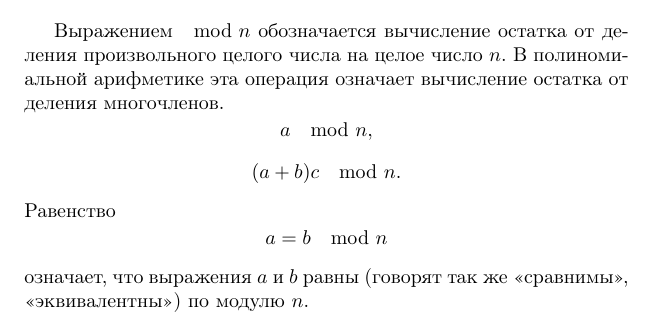
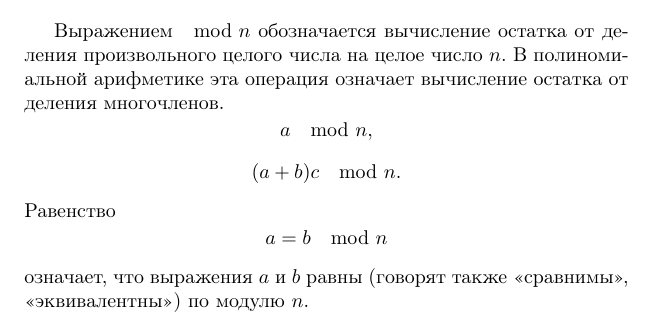
Before and after one commit to vlsergey/infosec, a LaTeX book (Information Security.tex): part of page 216 of 264, cut so that both start at the same text. Compiled offline with pdfLaTeX; a missing bibliography style is replaced by a similar one.

Commit message:
Update Information Security.tex
также, а не "так же"
как? - так, как и у нас (так же, как и у нас). тут не так, должно быть слитно.

```diff
--- a/Information Security.tex
+++ b/Information Security.tex
@@ -1068,7 +1068,7 @@ NIST использует следующие рекомендации для о
     \[ (a + b) c\mod n. \]
 Равенство
     \[ a = b \mod n \]
-означает, что выражения $a$ и $b$ равны (говорят так же <<сравнимы>>, <<эквивалентны>>) по модулю $n$.
+означает, что выражения $a$ и $b$ равны (говорят также <<сравнимы>>, <<эквивалентны>>) по модулю $n$.
 
 Множество
     \[ \{ 0, 1, 2, 3,  \dots,  n-1 \mod n\} \]
```
